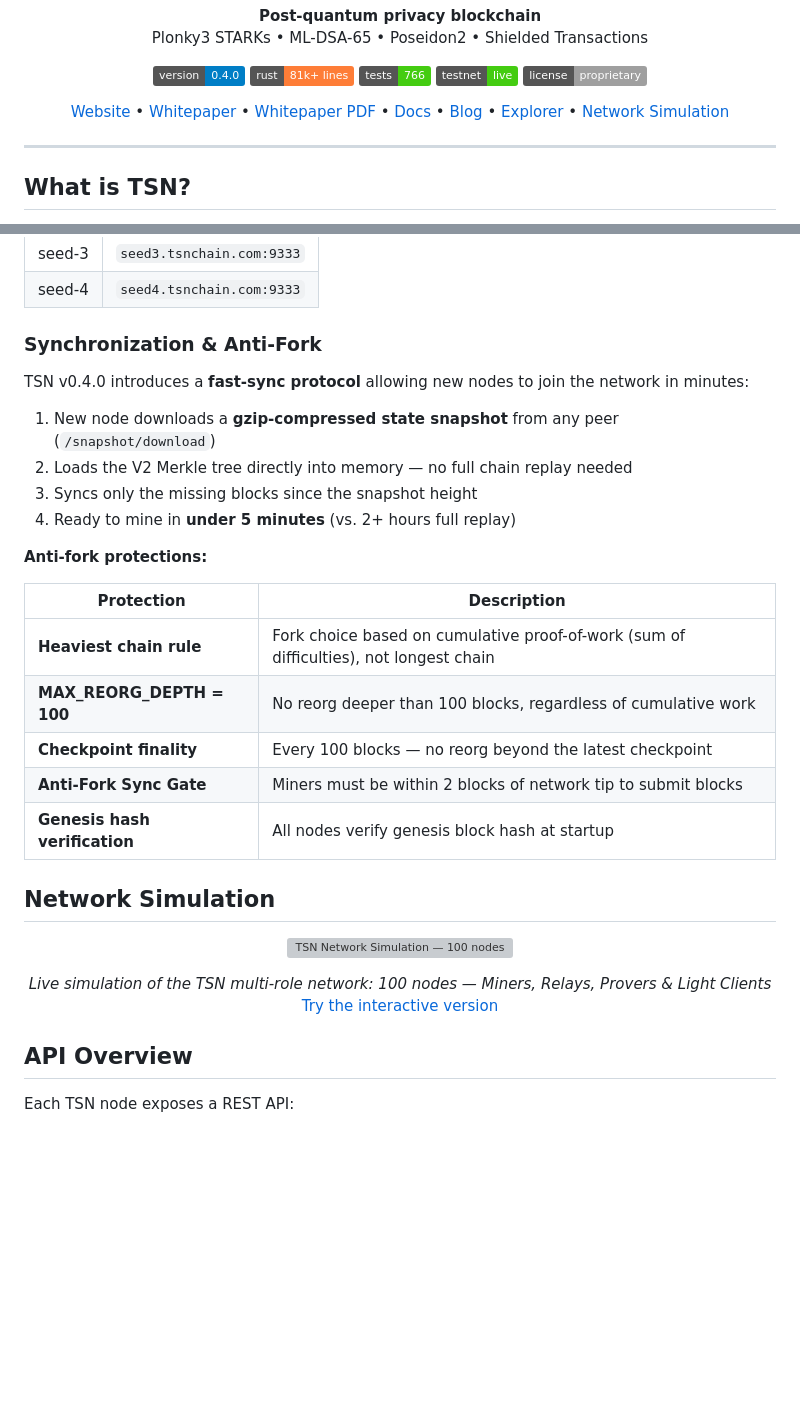
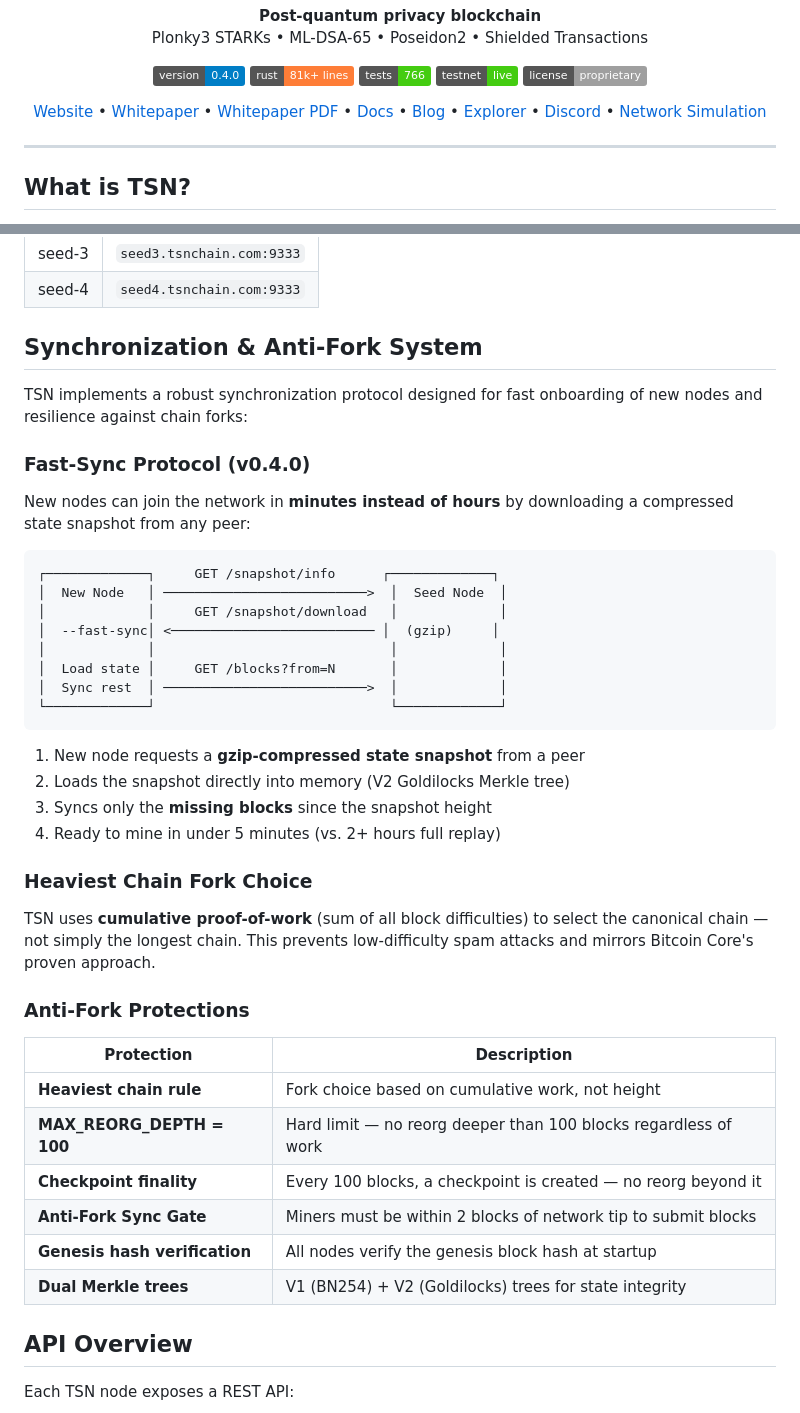
Before and after one commit to trusts-stack-network/trust-stack-network, a Markdown page: README.md, 2 parts joined by grey strips. GitHub-like rendering; badges without logos; blank space fills up the shorter version; grey boxes are pictures that could not be loaded.

````diff
--- a/README.md
+++ b/README.md
@@ -24,6 +24,7 @@
   <a href="https://tsnchain.com/docs.html">Docs</a> &bull;
   <a href="https://tsnchain.com/blog.html">Blog</a> &bull;
   <a href="https://explorer.tsnchain.com">Explorer</a> &bull;
+  <a href="https://discord.gg/wxxNVDVn6N">Discord</a> &bull;
   <a href="https://tsnchain.com/network-simulation.html">Network Simulation</a>
 </p>
 
@@ -161,35 +162,44 @@ The private testnet is live with **5 nodes** across Europe:
 | seed-3 | `seed3.tsnchain.com:9333` |
 | seed-4 | `seed4.tsnchain.com:9333` |
 
-### Synchronization & Anti-Fork
+## Synchronization & Anti-Fork System
 
-TSN v0.4.0 introduces a **fast-sync protocol** allowing new nodes to join the network in minutes:
+TSN implements a robust synchronization protocol designed for fast onboarding of new nodes and resilience against chain forks:
 
-1. New node downloads a **gzip-compressed state snapshot** from any peer (`/snapshot/download`)
-2. Loads the V2 Merkle tree directly into memory — no full chain replay needed
-3. Syncs only the missing blocks since the snapshot height
-4. Ready to mine in **under 5 minutes** (vs. 2+ hours full replay)
+### Fast-Sync Protocol (v0.4.0)
 
-**Anti-fork protections:**
+New nodes can join the network in **minutes instead of hours** by downloading a compressed state snapshot from any peer:
+
+```
+┌─────────────┐     GET /snapshot/info      ┌─────────────┐
+│  New Node   │ ──────────────────────────>  │  Seed Node  │
+│             │     GET /snapshot/download   │             │
+│  --fast-sync│ <────────────────────────── │  (gzip)     │
+│             │                              │             │
+│  Load state │     GET /blocks?from=N       │             │
+│  Sync rest  │ ──────────────────────────>  │             │
+└─────────────┘                              └─────────────┘
+```
+
+1. New node requests a **gzip-compressed state snapshot** from a peer
+2. Loads the snapshot directly into memory (V2 Goldilocks Merkle tree)
+3. Syncs only the **missing blocks** since the snapshot height
+4. Ready to mine in under 5 minutes (vs. 2+ hours full replay)
+
+### Heaviest Chain Fork Choice
+
+TSN uses **cumulative proof-of-work** (sum of all block difficulties) to select the canonical chain — not simply the longest chain. This prevents low-difficulty spam attacks and mirrors Bitcoin Core's proven approach.
+
+### Anti-Fork Protections
 
 | Protection | Description |
 |------------|-------------|
-| **Heaviest chain rule** | Fork choice based on cumulative proof-of-work (sum of difficulties), not longest chain |
-| **MAX_REORG_DEPTH = 100** | No reorg deeper than 100 blocks, regardless of cumulative work |
-| **Checkpoint finality** | Every 100 blocks — no reorg beyond the latest checkpoint |
+| **Heaviest chain rule** | Fork choice based on cumulative work, not height |
+| **MAX_REORG_DEPTH = 100** | Hard limit — no reorg deeper than 100 blocks regardless of work |
+| **Checkpoint finality** | Every 100 blocks, a checkpoint is created — no reorg beyond it |
 | **Anti-Fork Sync Gate** | Miners must be within 2 blocks of network tip to submit blocks |
-| **Genesis hash verification** | All nodes verify genesis block hash at startup |
-
-## Network Simulation
-
-<p align="center">
-  <img src="tsn-network-simulation.gif" alt="TSN Network Simulation — 100 nodes" width="800">
-</p>
-
-<p align="center">
-  <em>Live simulation of the TSN multi-role network: 100 nodes — Miners, Relays, Provers &amp; Light Clients</em><br>
-  <a href="https://tsnchain.com/network-simulation.html">Try the interactive version</a>
-</p>
+| **Genesis hash verification** | All nodes verify the genesis block hash at startup |
+| **Dual Merkle trees** | V1 (BN254) + V2 (Goldilocks) trees for state integrity |
 
 ## API Overview
 
````
